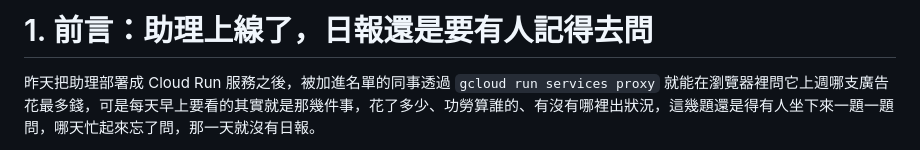
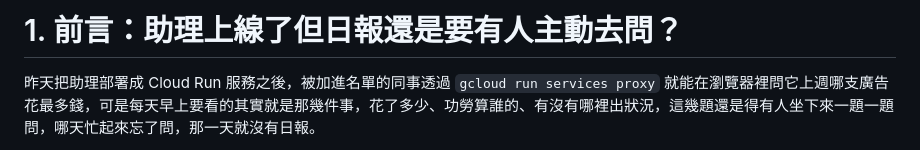
Before and after one commit to gminc/ai-driven-martech-pipeline, a Markdown page: docs/articles/day27-daily-report-workflows.md, the part around the change. Rendered like a GitHub page.

Commit message:
Day 27 article: apply Jimmy's proofreading (section 1 heading)
Co-Authored-By: Claude Opus 5.5 <noreply@anthropic.com>
Claude-Session: https://claude.ai/code/session_01RsKyFxBWeN45rua2kbXVnY

```diff
--- a/docs/articles/day27-daily-report-workflows.md
+++ b/docs/articles/day27-daily-report-workflows.md
@@ -1,4 +1,4 @@
-# 1. 前言：助理上線了，日報還是要有人記得去問
+# 1. 前言：助理上線了但日報還是要有人主動去問？
 
 昨天把助理部署成 Cloud Run 服務之後，被加進名單的同事透過 `gcloud run services proxy` 就能在瀏覽器裡問它上週哪支廣告花最多錢，可是每天早上要看的其實就是那幾件事，花了多少、功勞算誰的、有沒有哪裡出狀況，這幾題還是得有人坐下來一題一題問，哪天忙起來忘了問，那一天就沒有日報。
 
```
